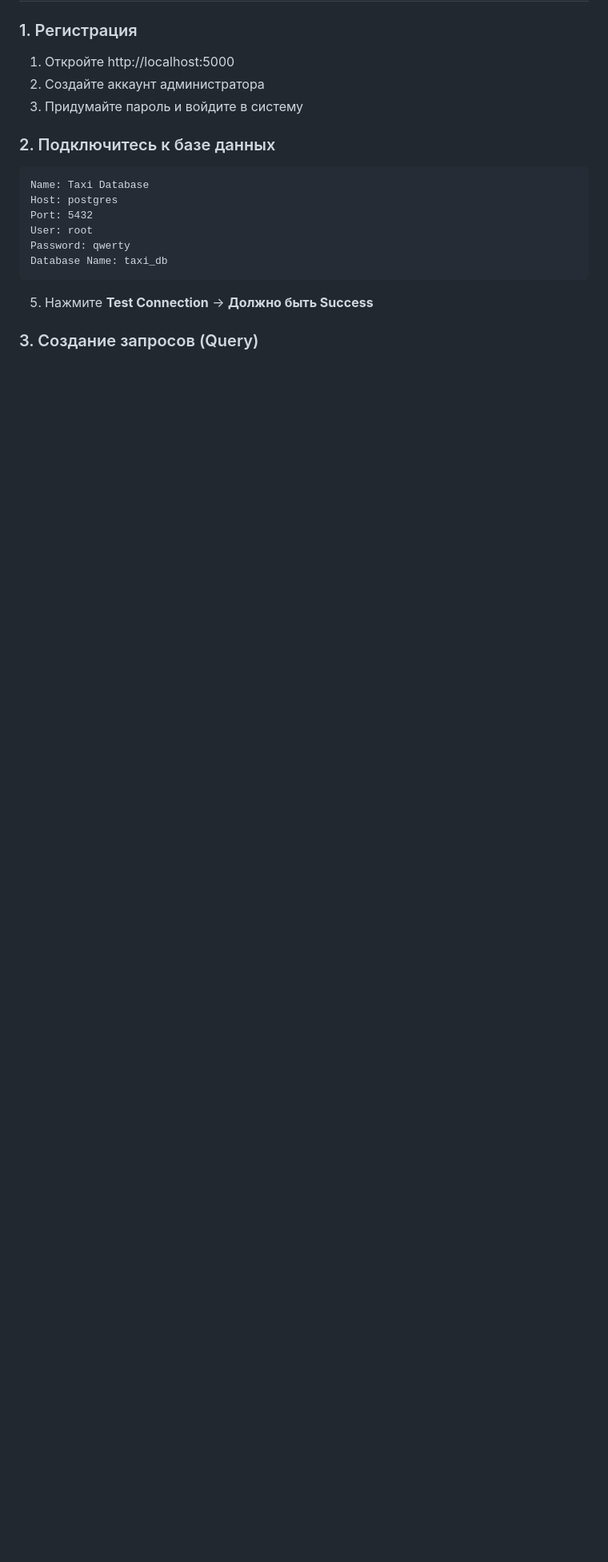
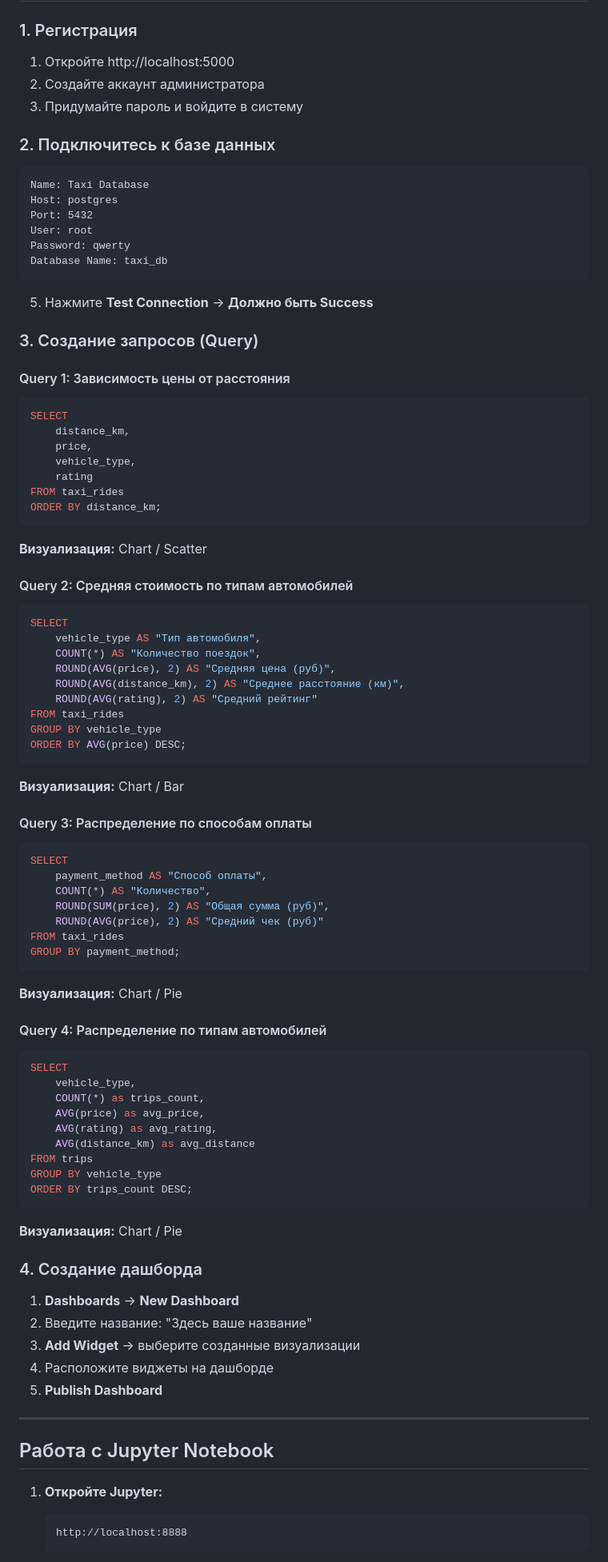
Before and after one commit to wiccdt/E2E-system, a Markdown page: README.md, the part around one of its changes. Shown at 80% size. Drawn GitHub-style; blank space fills up the shorter version.

````diff
--- a/README.md
+++ b/README.md
@@ -110,3 +109,72 @@ Password: qwerty
 5. Нажмите **Test Connection** → **Должно быть Success**
 
 ### 3. Создание запросов (Query)
+
+#### Query 1: Зависимость цены от расстояния
+```sql
+SELECT
+    distance_km,
+    price,
+    vehicle_type,
+    rating
+FROM taxi_rides
+ORDER BY distance_km;
+```
+**Визуализация:** Chart / Scatter
+
+#### Query 2: Средняя стоимость по типам автомобилей
+```sql
+SELECT
+    vehicle_type AS "Тип автомобиля",
+    COUNT(*) AS "Количество поездок",
+    ROUND(AVG(price), 2) AS "Средняя цена (руб)",
+    ROUND(AVG(distance_km), 2) AS "Среднее расстояние (км)",
+    ROUND(AVG(rating), 2) AS "Средний рейтинг"
+FROM taxi_rides
+GROUP BY vehicle_type
+ORDER BY AVG(price) DESC;
+```
+**Визуализация:** Chart / Bar
+
+#### Query 3: Распределение по способам оплаты
+```sql
+SELECT
+    payment_method AS "Способ оплаты",
+    COUNT(*) AS "Количество",
+    ROUND(SUM(price), 2) AS "Общая сумма (руб)",
+    ROUND(AVG(price), 2) AS "Средний чек (руб)"
+FROM taxi_rides
+GROUP BY payment_method;
+```
+**Визуализация:** Chart / Pie
+
+#### Query 4: Распределение по типам автомобилей
+```sql
+SELECT
+    vehicle_type,
+    COUNT(*) as trips_count,
+    AVG(price) as avg_price,
+    AVG(rating) as avg_rating,
+    AVG(distance_km) as avg_distance
+FROM trips
+GROUP BY vehicle_type
+ORDER BY trips_count DESC;
+```
+**Визуализация:** Chart / Pie
+
+### 4. Создание дашборда
+1. **Dashboards** → **New Dashboard**
+2. Введите название: "Здесь ваше название"
+3. **Add Widget** → выберите созданные визуализации
+4. Расположите виджеты на дашборде
+5. **Publish Dashboard**
+
+---
+
+## Работа с Jupyter Notebook
+
+1. **Откройте Jupyter:**
+   ```
+   http://localhost:8888
+   ```
+
````
Also changed, not shown: other parts of README.md (+27 -5 lines).
